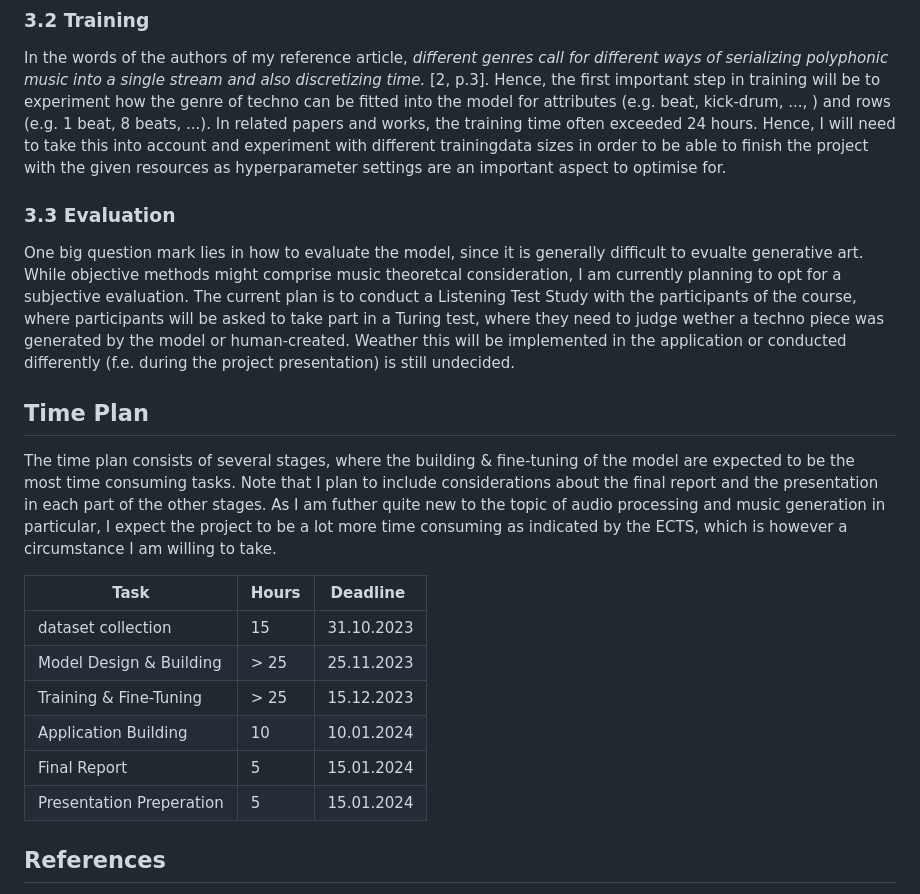
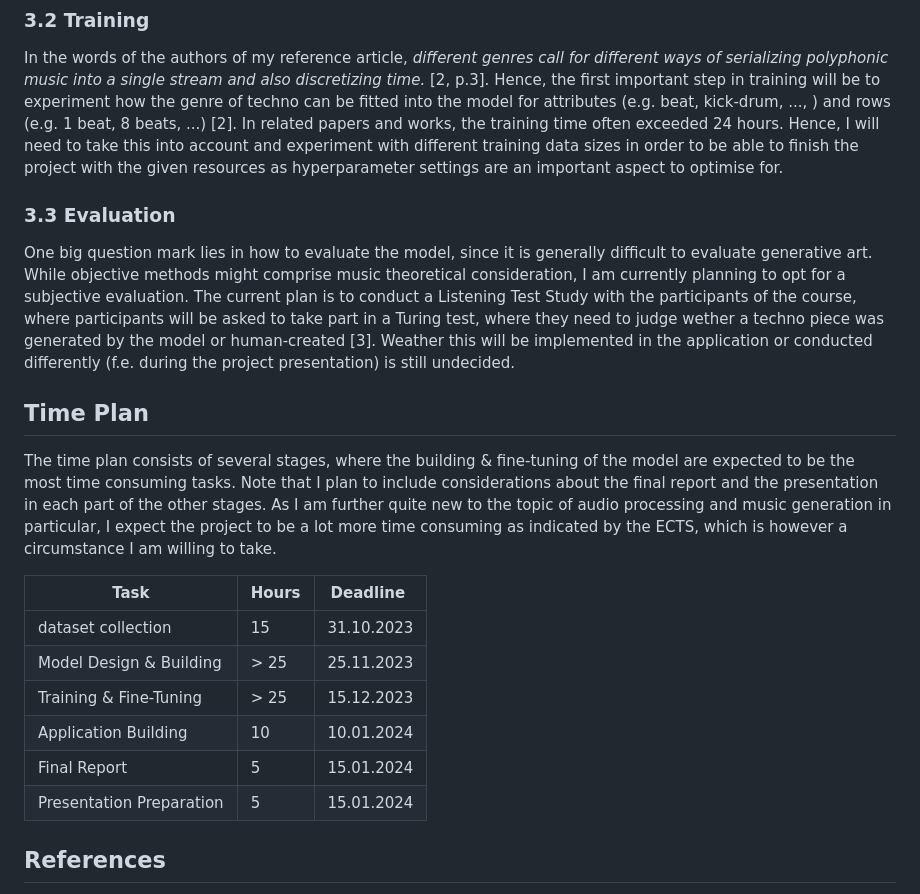
Before and after one commit to ant-le/TechnoGen, a Markdown page: README.md, the part around the change. Drawn GitHub-style.

Commit message:
Correction: Spelling Mistakes

```diff
--- a/README.md
+++ b/README.md
@@ -62,26 +62,26 @@ I encounter unexpected difficulties.
 In the words of the authors of my reference article, *different genres call for different ways of
 serializing polyphonic music into a single stream and also discretizing time.* [2, p.3].
 Hence, the first important step in training will be to experiment how the genre of techno
-can be fitted into the model for attributes (e.g. beat, kick-drum, ..., ) and rows (e.g. 1 beat, 8 beats, ...).
+can be fitted into the model for attributes (e.g. beat, kick-drum, ..., ) and rows (e.g. 1 beat, 8 beats, ...) [2].
 In related papers and works, the training time often exceeded 24 hours. Hence, I will need
-to take this into account and experiment with different trainingdata sizes in order to be
+to take this into account and experiment with different training data sizes in order to be
 able to finish the project with the given resources as hyperparameter settings are an important aspect to optimise for.
 
 ### 3.3 Evaluation
 
 One big question mark lies in how to evaluate the model, since it is generally difficult to
-evualte generative art. While objective methods might comprise music theoretcal consideration,
+evaluate generative art. While objective methods might comprise music theoretical consideration,
 I am currently planning to opt for a subjective evaluation. The current plan is to conduct a
 Listening Test Study with the participants of the course, where participants will be asked to
 take part in a Turing test, where they need to judge wether a techno piece was generated by the
-model or human-created. Weather this will be implemented in the application or conducted differently
+model or human-created [3]. Weather this will be implemented in the application or conducted differently
 (f.e. during the project presentation) is still undecided.
 
 ## Time Plan
 
 The time plan consists of several stages, where the building & fine-tuning of the model are expected
 to be the most time consuming tasks. Note that I plan to include considerations about the final report
-and the presentation in each part of the other stages. As I am futher quite new to the topic of audio processing
+and the presentation in each part of the other stages. As I am further quite new to the topic of audio processing
 and music generation in particular, I expect the project to be a lot more time consuming as indicated by the
 ECTS, which is however a circumstance I am willing to take.
 
@@ -92,7 +92,7 @@ ECTS, which is however a circumstance I am willing to take.
 | Training & Fine-Tuning| > 25 | 15.12.2023 |
 | Application Building| 10 | 10.01.2024 |
 | Final Report | 5 | 15.01.2024 |
-| Presentation Preperation| 5 | 15.01.2024 |
+| Presentation Preparation| 5 | 15.01.2024 |
 
 ## References
 
```
